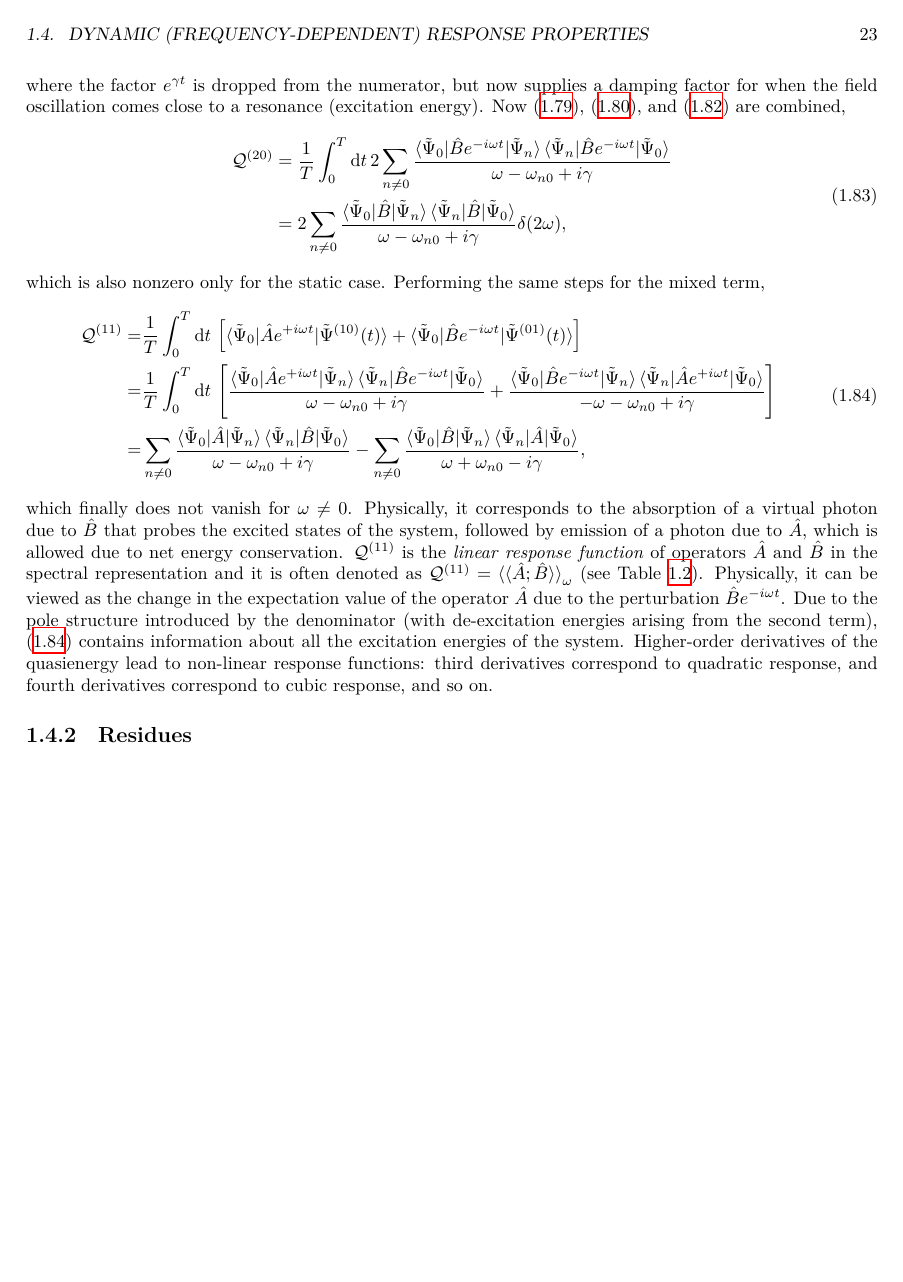
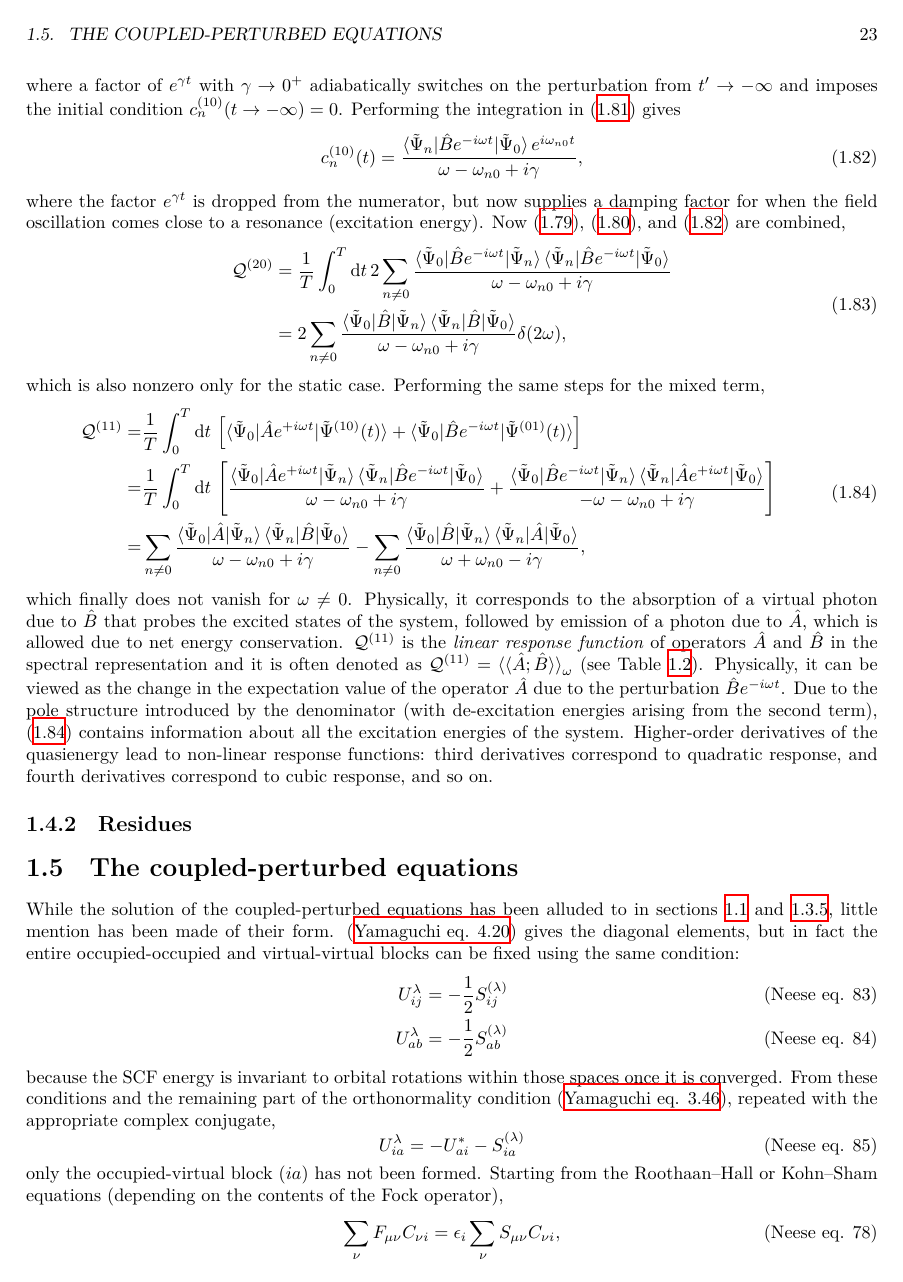
Before and after one commit to berquist/dissertation, a LaTeX figure (introduction.tex): page 23 of 25. Compiled offline with XeLaTeX.

Commit message:
introduction: coupled-perturbed equations

```diff
--- a/introduction.tex
+++ b/introduction.tex
@@ -79,9 +81,7 @@ The term \emph{response} also requires disambiguation. Experimentally, \emph{mol
 
 However, in the context of this work, molecular response is sometimes used interchangeably with \emph{response property}, which is intuitively a property associated with external applied fields, but here refers to any molecular property arising from the solution of the \emph{response equations} or \emph{response functions}.
 
-\fxnote{polarization propagator}
-
-The response equations relevant for this work are the coupled perturbed \hf{} (CPHF), coupled perturbed Kohn\textendash{}Sham (CPKS), or coupled perturbed self-consistent field (CPSCF) equations. These terms may be used interchangeably, as the equations are structurally identical, with the only difference being the machinery of how the exchange-like terms are formed. These sets of equations are similar to those from time-dependent HF and KS (TDHF and TDKS/TDDFT) theory. In the TD equations, a non-Hermitian eigenvalue problem is solved for \((\mathbf{G} - \mathbf{\omega\Omega})\mathbf{U} = \mathbf{0}\), where \(\mathbf{G}\) is the orbital Hessian, the eigenvectors \(\mathbf{U}\) describe the transitions between the states of the system in the given molecular orbital (MO) basis, and the eigenvalues are the system's excitation energies (poles). In the CP equations, a set of linear equations are solved for \(\mathbf{GU} = -\mathbf{V}\), where \(\mathbf{V}\) represents the perturbation, and \(\mathbf{U}\) describes the modification to the unperturbed state's orbitals caused by the perturbation. Details about the solution of the CPHF equations are given in section \fxnote{TODO}, and a basic implementation is given in section~\ref{paper_05:ssec:hyperpolarizability_reference_implementation} using the electric dipole operator as the perturbation. Although the remainder of this thesis will be concerned with the properties arising from solution of the CP equations not the TD equations, their combination gives rise to other important molecular properties, namely the residues of the response function (eigenvectors from the TD equation combined with the operator of interest), describe the perturbation-mediated transitions between states.
+The response equations relevant for this work are the coupled perturbed \hf{} (CPHF), coupled perturbed Kohn\textendash{}Sham (CPKS), or coupled perturbed self-consistent field (CPSCF) equations. These terms may be used interchangeably, as the equations are structurally identical, with the only difference being the machinery of how the exchange-like terms are formed. These sets of equations are similar to those from time-dependent HF and KS (TDHF and TDKS/TDDFT) theory. In the TD equations, a non-Hermitian eigenvalue problem is solved for \((\mathbf{G} - \mathbf{\omega\Delta})\mathbf{U} = \mathbf{0}\), where \(\mathbf{G}\) is the orbital Hessian, the eigenvectors \(\mathbf{U}\) describe the transitions between the states of the system in the given molecular orbital (MO) basis, and the eigenvalues \(\omega\) are the system's excitation energies (poles)\footnote{\(\mathbf{\Delta}\) is an identity matrix, except the lower diagonal is negated.}. In the CP equations, a set of linear equations are solved for \(\mathbf{GU} = -\mathbf{V}\), where \(\mathbf{V}\) represents the perturbation, and \(\mathbf{U}\) describes the modification to the unperturbed state's orbitals caused by the perturbation. Details about the solution of the CPHF equations are given in section~\ref{ssec:coupled-perturbed-equations}, and a basic implementation is given in section~\ref{paper_05:ssec:hyperpolarizability_reference_implementation} using the electric dipole operator as the perturbation. Although the remainder of this thesis will be concerned with the properties arising from solution of the CP equations not the TD equations, their combination gives rise to other important molecular properties, namely the residues of the response function (eigenvectors from the TD equation combined with the operator of interest), describe the perturbation-mediated transitions between states.
 
 The solution of the CPSCF equations to calculate the parameters that describe the wavefunction's response to the perturbation \(\hat{V}\) determines the \emph{linear response} of the system. Linear response is named as such not due to the linear form of the equations, but because the perturbation is linear in strength. This strength may be constant, static, or time-independent, or it may be oscillating, dynamic, frequency-, or time-dependent. This thesis is primarily concerned with static response properties, however an introduction to dynamic response is presented. The most common formulation of these equations is single-particle in nature, with both particle-hole and hole-particle terms, giving the \emph{random phase approximation} (RPA). If not the external perturbation but response equations themselves are expanded using order analysis, the \hf{} equations give the zeroth-order polarization propagator, RPA corresponds to the first-order polarization propagator, and the full two-particle terms are part of the second-order polarization propagator (SOPPA)\cite{ODDERSHEDE198433}.
 
@@ -596,0 +600 @@ where \(\frac{\partial^{2} E_{\text{tot}}^{\text{RHF}}}{\partial F_{\alpha} \par
+  \label{eq:neese-77} \tag{Neese eq. 77}
@@ -886,3 +893,28 @@ which finally does not vanish for \(\omega \neq 0\). Physically, it corresponds
 %   \lim_{\omega_{1} \to \omega_{n0}} (\omega_{n0} - \omega_{1}) \braket{\braket{\hat{A};\hat{B}^{\omega_{1}}}} = \braket{0|\hat{A}|n} \braket{n|\hat{B}^{\omega_{1}}|0}
 % \end{equation}
 
+\section{The coupled-perturbed equations}
+\label{ssec:coupled-perturbed-equations}
+
+While the solution of the coupled-perturbed equations has been alluded to in sections~\ref{sec:terms-and-fundamental-definitions}~and~\ref{ssec:analytic-derivative-theory}, little mention has been made of their form. \eqref{eq:yamaguchi-4.20} gives the diagonal elements, but in fact the entire occupied-occupied and virtual-virtual blocks can be fixed using the same condition:
+\begin{align}
+  \label{eq:neese-83} \tag{Neese eq. 83}
+  U_{ij}^{\lambda} &= -\frac{1}{2} S_{ij}^{(\lambda)} \\
+  \label{eq:neese-84} \tag{Neese eq. 84}
+  U_{ab}^{\lambda} &= -\frac{1}{2} S_{ab}^{(\lambda)}
+\end{align}
+because the SCF energy is invariant to orbital rotations within those spaces once it is converged. From these conditions and the remaining part of the orthonormality condition \eqref{eq:yamaguchi-3.46}, repeated with the appropriate complex conjugate,
+\begin{equation}
+  \label{eq:neese-85} \tag{Neese eq. 85}
+  U_{ia}^{\lambda} = -U_{ai}^{*} - S_{ia}^{(\lambda)}
+\end{equation}
+only the occupied-virtual block (\(ia\)) has not been formed. Starting from the Roothaan\textendash{}Hall or \ks{} equations (depending on the contents of the Fock operator),
+\begin{equation}
+  \label{eq:neese-78} \tag{Neese eq. 78}
+  \sum_{\nu} F_{\mu\nu} C_{\nu i} = \epsilon_{i} \sum_{\nu} S_{\mu\nu} C_{\nu i},
+\end{equation}
+differentiation with respect to a general perturbation \(\lambda\) gives
+\begin{equation}
+  \label{eq:neese-79} \tag{Neese eq. 79}
+  \sum_{\nu} \left( \frac{\partial F_{\mu\nu}}{\partial\lambda} C_{\nu i} + \left( F_{\mu\nu} - \epsilon_{i}S_{\mu\nu} \right) \frac{\partial C_{\nu i}}{\partial\lambda} \right) = \frac{\partial\epsilon_{i}}{\partial\lambda} \sum_{\nu} S_{\mu\nu} C_{\nu i} + \epsilon_{i} \sum_{\nu} \frac{\partial S_{\mu\nu}}{\partial\lambda} C_{\nu i},
+\end{equation}
```
Also changed, not shown: introduction.tex (27 more changed lines).
